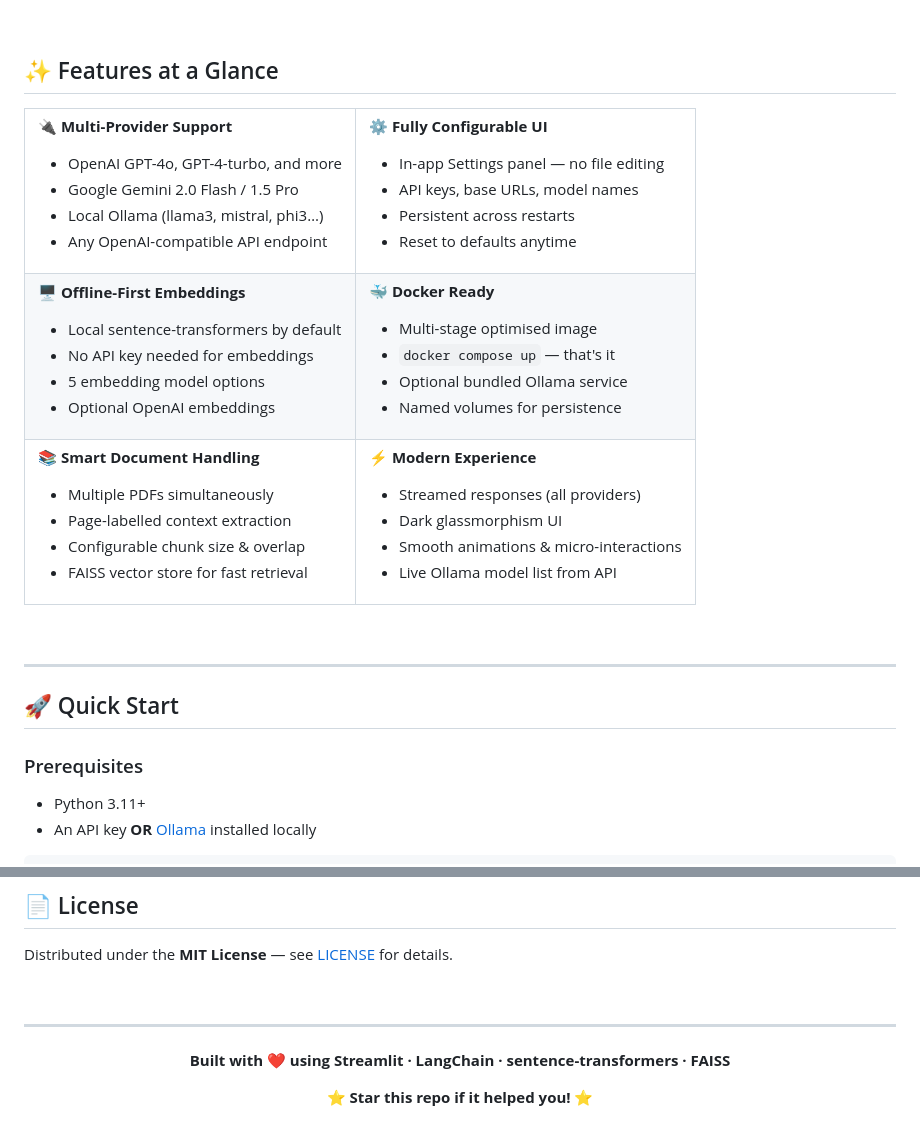
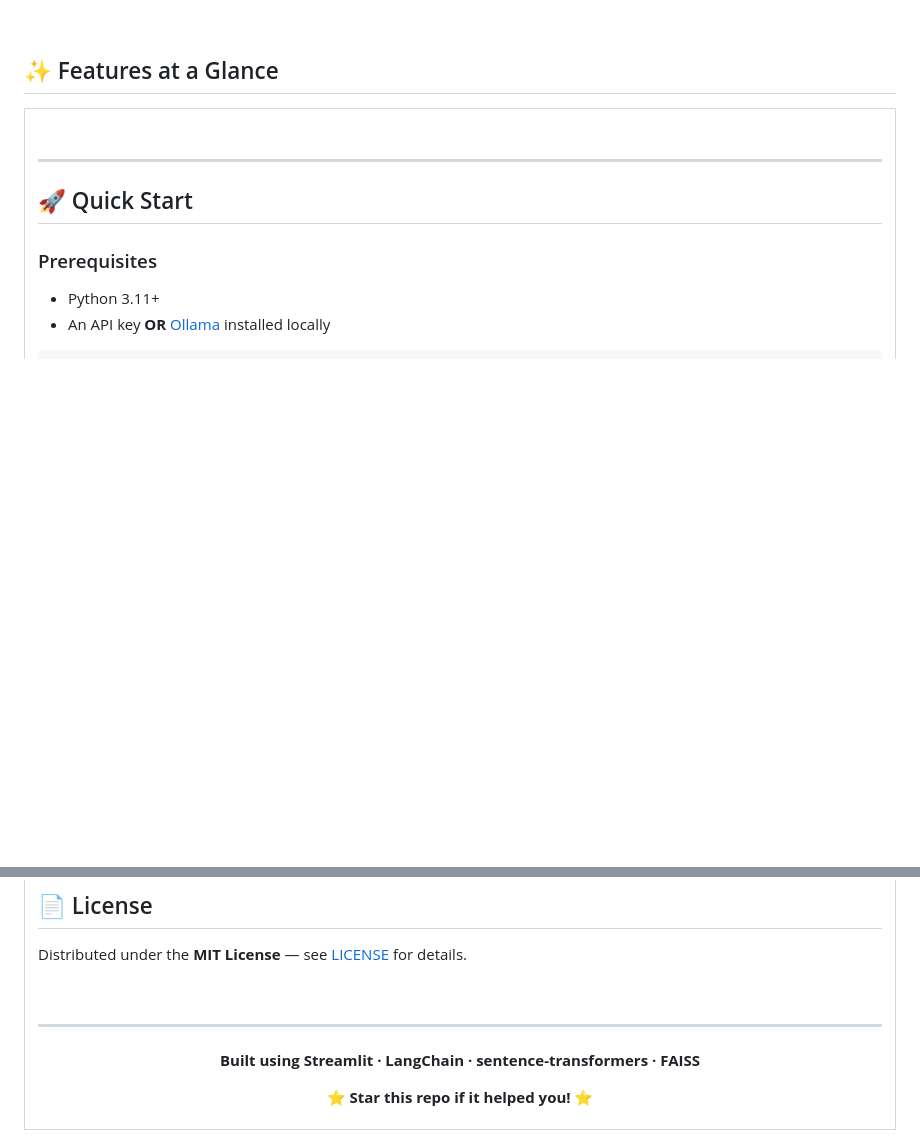
Before and after one commit to as-repo1/pdf-GPT, a Markdown page: README.md, 2 parts joined by grey strips. Rendered like a GitHub page; blank space fills up the shorter version.

Commit message:
version 1 ig :)

```diff
--- a/README.md
+++ b/README.md
@@ -48,65 +48,6 @@ Everything is configurable from the **in-app Settings panel** — no `.env` file
 <tr>
 <td>
 
-**🔌 Multi-Provider Support**
-- OpenAI GPT-4o, GPT-4-turbo, and more
-- Google Gemini 2.0 Flash / 1.5 Pro
-- Local Ollama (llama3, mistral, phi3…)
-- Any OpenAI-compatible API endpoint
-
-</td>
-<td>
-
-**⚙️ Fully Configurable UI**
-- In-app Settings panel — no file editing
-- API keys, base URLs, model names
-- Persistent across restarts
-- Reset to defaults anytime
-
-</td>
-</tr>
-<tr>
-<td>
-
-**🖥️ Offline-First Embeddings**
-- Local sentence-transformers by default
-- No API key needed for embeddings
-- 5 embedding model options
-- Optional OpenAI embeddings
-
-</td>
-<td>
-
-**🐳 Docker Ready**
-- Multi-stage optimised image
-- `docker compose up` — that's it
-- Optional bundled Ollama service
-- Named volumes for persistence
-
-</td>
-</tr>
-<tr>
-<td>
-
-**📚 Smart Document Handling**
-- Multiple PDFs simultaneously
-- Page-labelled context extraction
-- Configurable chunk size & overlap
-- FAISS vector store for fast retrieval
-
-</td>
-<td>
-
-**⚡ Modern Experience**
-- Streamed responses (all providers)
-- Dark glassmorphism UI
-- Smooth animations & micro-interactions
-- Live Ollama model list from API
-
-</td>
-</tr>
-</table>
-
 <br/>
 
 ---
@@ -114,6 +55,7 @@ Everything is configurable from the **in-app Settings panel** — no `.env` file
 ## 🚀 Quick Start
 
 ### Prerequisites
+
 - Python 3.11+
 - An API key **OR** [Ollama](https://ollama.com) installed locally
 
@@ -385,7 +327,7 @@ Distributed under the **MIT License** — see [LICENSE](LICENSE) for details.
 
 <div align="center">
 
-**Built with ❤️ using Streamlit · LangChain · sentence-transformers · FAISS**
+**Built using Streamlit · LangChain · sentence-transformers · FAISS**
 
 ⭐ **Star this repo if it helped you!** ⭐
 
```
Also changed, not shown: other parts of README.md (+44 -44 lines).
